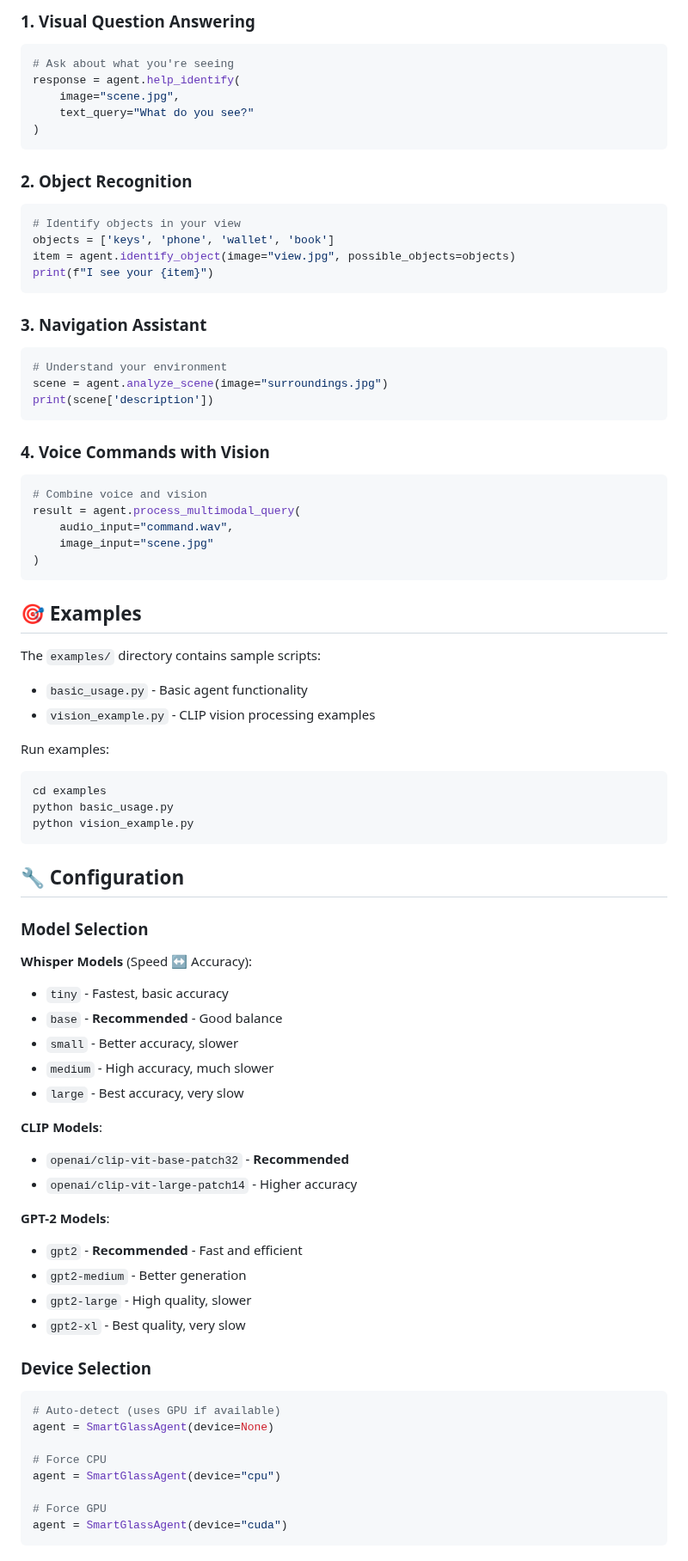
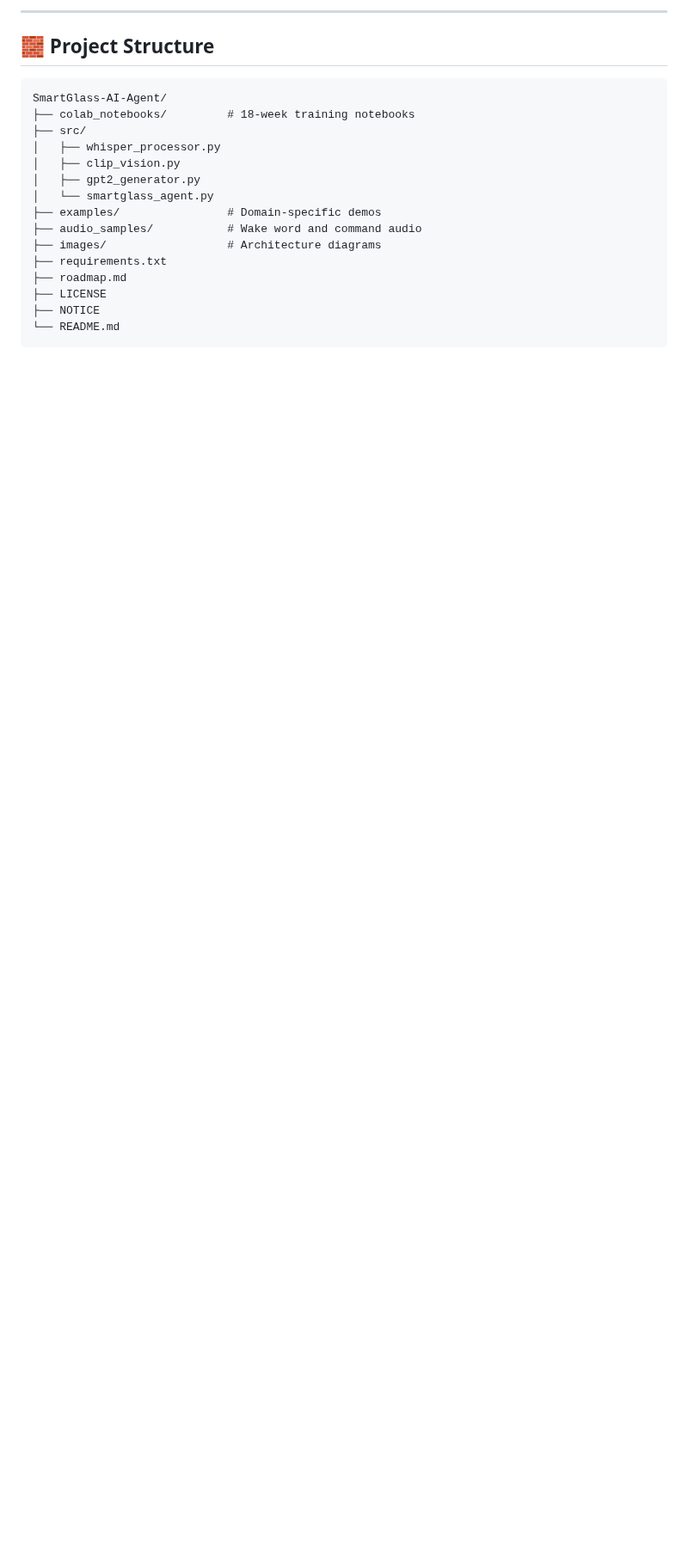
Before and after one commit to farmountain/SmartGlass-AI-Agent, a Markdown page: README.md, the part around one of its changes. Shown at 86% size. GitHub-like rendering; blank space fills up the shorter version.

````diff
--- a/README.md
+++ b/README.md
@@ -87,82 +103,23 @@ The repository includes a comprehensive Google Colab notebook (`SmartGlass_AI_Ag
 
-### 1. Visual Question Answering
-```python
-# Ask about what you're seeing
-response = agent.help_identify(
-    image="scene.jpg",
-    text_query="What do you see?"
-)
+---
+
+## 🧱 Project Structure
+
+```plaintext
+SmartGlass-AI-Agent/
+├── colab_notebooks/         # 18-week training notebooks
+├── src/
+│   ├── whisper_processor.py
+│   ├── clip_vision.py
+│   ├── gpt2_generator.py
+│   └── smartglass_agent.py
+├── examples/                # Domain-specific demos
+├── audio_samples/           # Wake word and command audio
+├── images/                  # Architecture diagrams
+├── requirements.txt
+├── roadmap.md
+├── LICENSE
+├── NOTICE
+└── README.md
 ```
 
-### 2. Object Recognition
-```python
-# Identify objects in your view
-objects = ['keys', 'phone', 'wallet', 'book']
-item = agent.identify_object(image="view.jpg", possible_objects=objects)
-print(f"I see your {item}")
-```
-
-### 3. Navigation Assistant
-```python
-# Understand your environment
-scene = agent.analyze_scene(image="surroundings.jpg")
-print(scene['description'])
-```
-
-### 4. Voice Commands with Vision
-```python
-# Combine voice and vision
-result = agent.process_multimodal_query(
-    audio_input="command.wav",
-    image_input="scene.jpg"
-)
-```
-
-## 🎯 Examples
-
-The `examples/` directory contains sample scripts:
-
-- `basic_usage.py` - Basic agent functionality
-- `vision_example.py` - CLIP vision processing examples
-
-Run examples:
-```bash
-cd examples
-python basic_usage.py
-python vision_example.py
-```
-
-## 🔧 Configuration
-
-### Model Selection
-
-**Whisper Models** (Speed ↔ Accuracy):
-- `tiny` - Fastest, basic accuracy
-- `base` - **Recommended** - Good balance
-- `small` - Better accuracy, slower
-- `medium` - High accuracy, much slower
-- `large` - Best accuracy, very slow
-
-**CLIP Models**:
-- `openai/clip-vit-base-patch32` - **Recommended**
-- `openai/clip-vit-large-patch14` - Higher accuracy
-
-**GPT-2 Models**:
-- `gpt2` - **Recommended** - Fast and efficient
-- `gpt2-medium` - Better generation
-- `gpt2-large` - High quality, slower
-- `gpt2-xl` - Best quality, very slow
-
-### Device Selection
-
-```python
-# Auto-detect (uses GPU if available)
-agent = SmartGlassAgent(device=None)
-
-# Force CPU
-agent = SmartGlassAgent(device="cpu")
-
-# Force GPU
-agent = SmartGlassAgent(device="cuda")
-```
-
````
Also changed, not shown: other parts of README.md (+112 -206 lines).
